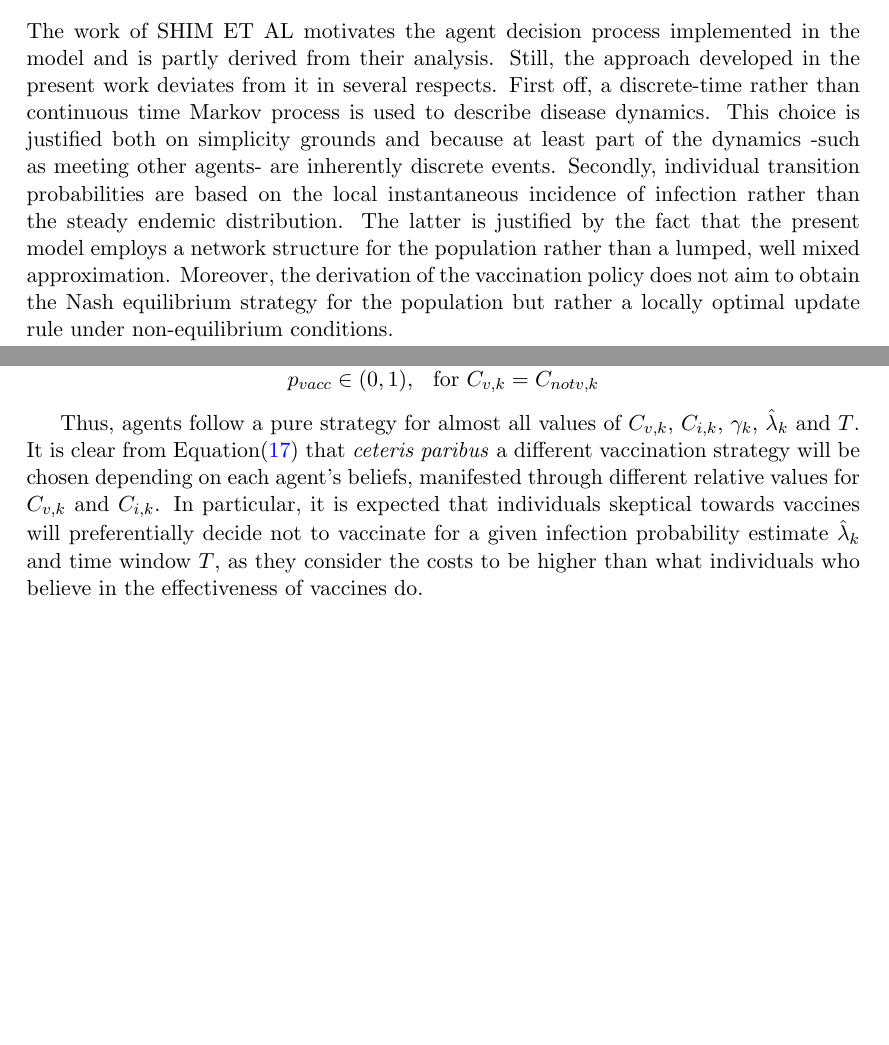
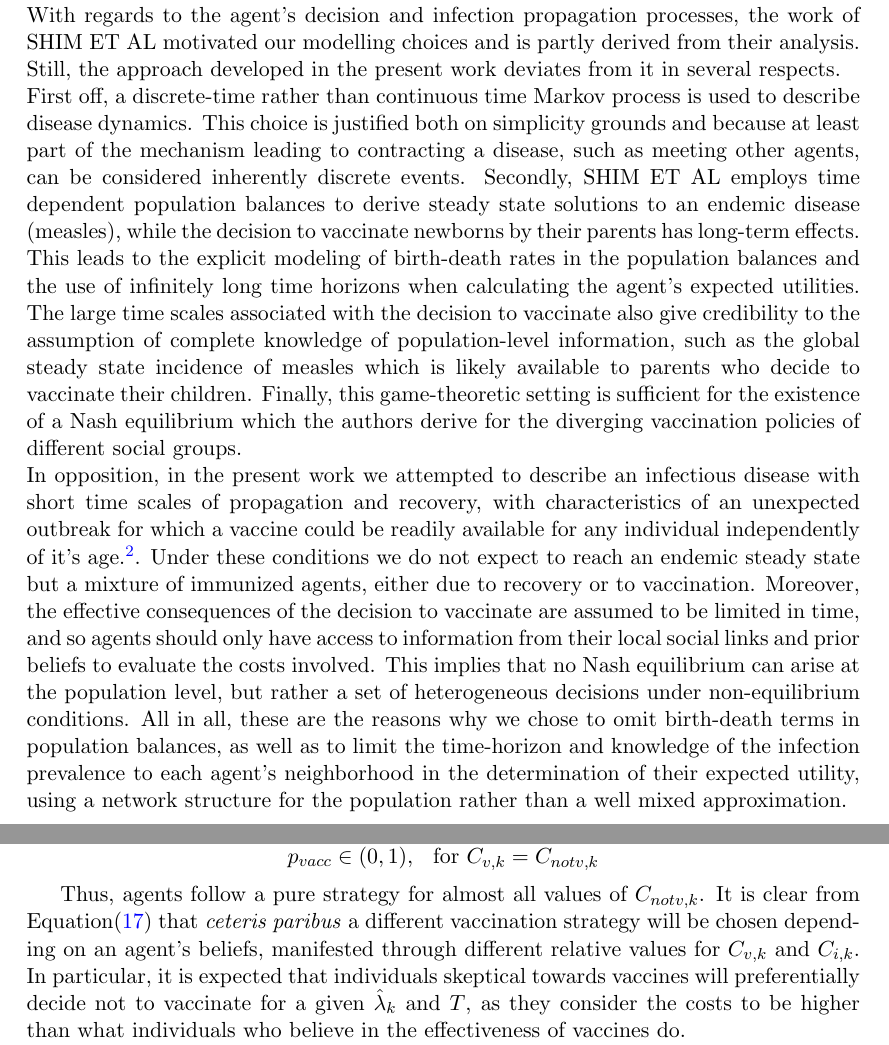
Before and after one commit to ngamorg/vacci-nation, a LaTeX document (report/Model-Description.tex): two parts of pages 1 and 4 of 5 before the commit and two parts of pages 2 and 5 of 6 after it, joined at a grey line, cut at the place of the change, the shorter picture padded with empty space. Compiled offline with pdfLaTeX.

Commit message:
Update Model-Description.tex

```diff
--- a/report/Model-Description.tex
+++ b/report/Model-Description.tex
@@ -39,10 +39,11 @@ The general assumptions of our model are as follows:
 \item{Agents have a group affiliation to either be skeptical (group: 'skepticals') or trust (group: 'trusters') that vaccines are safe. The group membership of an agent determines the subjective costs they assign to vaccination, while the costs of infection are assumed to be equal between groups.}
 \item{The population structure is modelled as a scale-free network, relying on a Barabási-Albert model. We assume the two groups to represent scale-free networks on their own. These two networks are then combined assuming that closeness in a group is larger than between groups.}
 \end{itemize}
-The work of SHIM ET AL motivates the agent decision process implemented in the model and is partly derived from their analysis. Still, the approach developed in the present work deviates from it in several respects. First off, a discrete-time rather than continuous time Markov process is used to describe disease dynamics. This choice is justified both on simplicity grounds and because at least part of the dynamics -such as meeting other agents- are inherently discrete events. Secondly, individual transition probabilities are based on the local instantaneous incidence of infection rather than the steady endemic distribution. The latter is justified by the fact that the present model employs a network structure for the population rather than a lumped, well mixed approximation. Moreover, the derivation of the vaccination policy does not aim to obtain the Nash equilibrium strategy for the population but rather a locally optimal update rule under non-equilibrium conditions.
+Concerning the epidemiological part of our model, the spread of the disease in the population follows an SIVR-process. Thus, the population is divided into (1) susceptible (2) infectious (3) recovered and (4) vaccinated subpopulations. The subpopulations are the same for the two belief-groups of skepticals and trusters. Susceptible agents can transition to the infectious state, \(S \rightarrow{} I \), by at least one contagious interaction with an infected neighbor; individual interactions have probability \(\beta\) of infecting a susceptible agent, while the total probability of infection \(\lambda_{k}(t)\) depends on the number of infected neighbors. I On the other hand, if the agent decides to vaccinate it transitions according to the rule \(S \rightarrow{} V \) with probability \(p_{vacc}(t)\) at time-step \(t\). Infectious agents recover by the probability \(\gamma_{k}\), \(I \rightarrow{} R\). Recovered, respectively vaccinated, agents stay in their respective state which can be regarded as isomorphic with the exception of how these states are reached. Both recovered and vaccinated agents are assumed to become fully immunized. A constant population is assumed in a way that no entries, via birth, or exits, via death, are taken into account.\footnote{A more detailed version of the SIVR-model can be found in XYZ or ABC.}\\
+With regards to the agent's decision and infection propagation processes, the work of SHIM ET AL motivated our modelling choices and is partly derived from their analysis. Still, the approach developed in the present work deviates from it in several respects.\\
+First off, a discrete-time rather than continuous time Markov process is used to describe disease dynamics. This choice is justified both on simplicity grounds and because at least part of the mechanism leading to contracting a disease, such as meeting other agents, can be considered inherently discrete events. Secondly, SHIM ET AL employs time dependent population balances to derive steady state solutions to an endemic disease (measles), while the decision to vaccinate newborns by their parents has long-term effects. This leads to the explicit modeling of birth-death rates in the population balances and the use of infinitely long time horizons when calculating the agent's expected utilities. The large time scales associated with the decision to vaccinate also give credibility to the assumption of complete knowledge of population-level information, such as the global steady state incidence of measles which is likely available to parents who decide to vaccinate their children. Finally, this game-theoretic setting is sufficient for the existence of a Nash equilibrium which the authors derive for the diverging vaccination policies of different social groups.\\
+In opposition, in the present work we attempted to describe an infectious disease with short time scales of propagation and recovery, with characteristics of an unexpected outbreak for which a vaccine could be readily available for any individual independently of it's age.\footnote{An empirical example satisfying our definition would be the H1N1 avian flu pandemic of 2009.}. Under these conditions we do not expect to reach an endemic steady state but a mixture of immunized agents, either due to recovery or to vaccination. Moreover, the effective consequences of the decision to vaccinate are assumed to be limited in time, and so agents should only have access to information from their local social links and prior beliefs to evaluate the costs involved. This implies that no Nash equilibrium can arise at the population level, but rather a set of heterogeneous decisions under non-equilibrium conditions. All in all, these are the reasons why we chose to omit birth-death terms in population balances, as well as to limit the time-horizon and knowledge of the infection prevalence to each agent's neighborhood in the determination of their expected utility, using a network structure for the population rather than a well mixed approximation.
 %Restriction to the assumption of complete information, but can on the other hand justify the Markov process rule
-
-Concerning the epidemiological part of our model, the spread of the disease in the population follows an SIVR-process. Thus, the population is divided into (1) susceptible (2) infectious (3) recovered and (4) vaccinated subpopulations. The subpopulations are the same for the two belief-groups of skepticals and trusters. Susceptible agents can transition to the infectious state, \(S \rightarrow{} I \), by at least one contagious interaction with an infected neighbor; individual interactions have probability \(\beta\) of infecting a susceptible agent, while the total probability of infection \(\lambda_{k}(t)\) depends on the number of infected neighbors. I On the other hand, if the agent decides to vaccinate it transitions according to the rule \(S \rightarrow{} V \) with probability \(p_{vacc}(t)\) at time-step \(t\). Infectious agents recover by the probability \(\gamma_{k}\), \(I \rightarrow{} R\). Recovered, respectively vaccinated, agents stay in their respective state which can be regarded as isomorphic with the exception of how these states are reached. Both recovered and vaccinated agents are assumed to become fully immunized. A constant population is assumed in a way that no entries, via birth, or exits, via death, are taken into account.\footnote{A more detailed version of the SIVR-model can be found in XYZ or ABC.}
 
 \subsection{Epidemic dynamics}
 
@@ -74,10 +75,10 @@ In particular:
 	  \end{array} \right)
 \end{equation}
 
-For infected agents, the probability of transitioning to a recovered state or remaining infected does not depend on the spread of the disease nor can it be influenced by a decision to vaccinate. Given the absorbing quality of recovered and vaccinated states, this means that only susceptible individuals are active decision makers in the population. For purely susceptible agents, the health probability vector:
+For infected agents, the probability of transitioning to a recovered state or remaining infected does not depend on the spread of the disease nor can it be influenced by a decision to vaccinate. Given the absorbing quality of recovered and vaccinated states, this means that only susceptible individuals are active decision makers in the population. For purely susceptible agents, the health probability column vector:
 
 \begin{equation}\label{eq:4}
-	\mathbf{x}_k(t)^T=\left(\begin{array}{cccc} 1-p_{vacc},&0,&0,&p_{vacc}  \end{array} \right),
+	\mathbf{x}_k(t)^{'}=\left(\begin{array}{cccc} 1-p_{vacc},&0,&0,&p_{vacc}  \end{array} \right),
 \end{equation}
 
 represents their state at time \(t\) after the choice of vaccination strategy.
@@ -184,7 +185,7 @@ Equation \eqref{eq:16} is linear in \(p_{vacc}\), so it has only one global maxi
     \end{array}
 \end{equation}
 
-Thus, agents follow a pure strategy for almost all values of \(C_{v,k}\), \(C_{i,k}\), \(\gamma_{k}\), \(\hat{\lambda}_{k}\) and \(T\). It is clear from Equation\eqref{eq:17} that \textit{ceteris paribus} a different vaccination strategy will be chosen depending on each agent's beliefs, manifested through different relative values for \(C_{v,k}\) and \(C_{i,k}\). In particular, it is expected that individuals skeptical towards vaccines will preferentially decide not to vaccinate for a given infection probability estimate \(\hat{\lambda}_{k}\) and time window \(T\), as they consider the costs to be higher than what individuals who believe in the effectiveness of vaccines do.
+Thus, agents follow a pure strategy for almost all values of \(C_{notv,k}\). It is clear from Equation\eqref{eq:17} that \textit{ceteris paribus} a different vaccination strategy will be chosen depending on an agent's beliefs, manifested through different relative values for \(C_{v,k}\) and \(C_{i,k}\). In particular, it is expected that individuals skeptical towards vaccines will preferentially decide not to vaccinate for a given \(\hat{\lambda}_{k}\) and \(T\), as they consider the costs to be higher than what individuals who believe in the effectiveness of vaccines do.
 
 Ref.:
 \cite{shim2012}
```
Also changed, not shown: report/Model-Description.tex (12 more changed lines).
